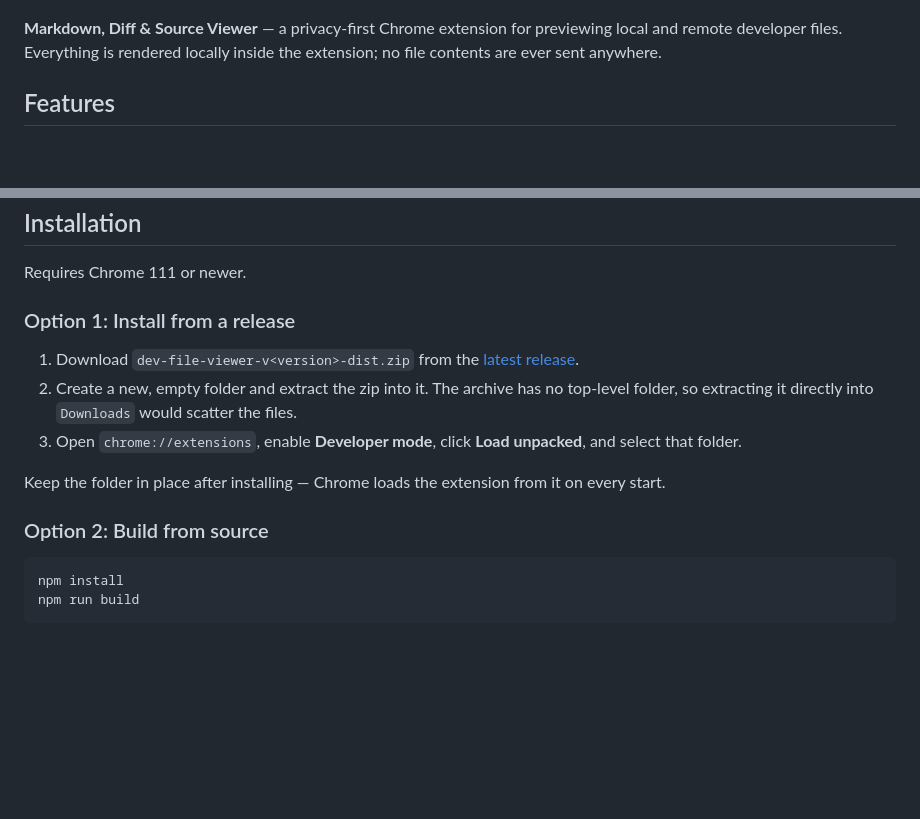
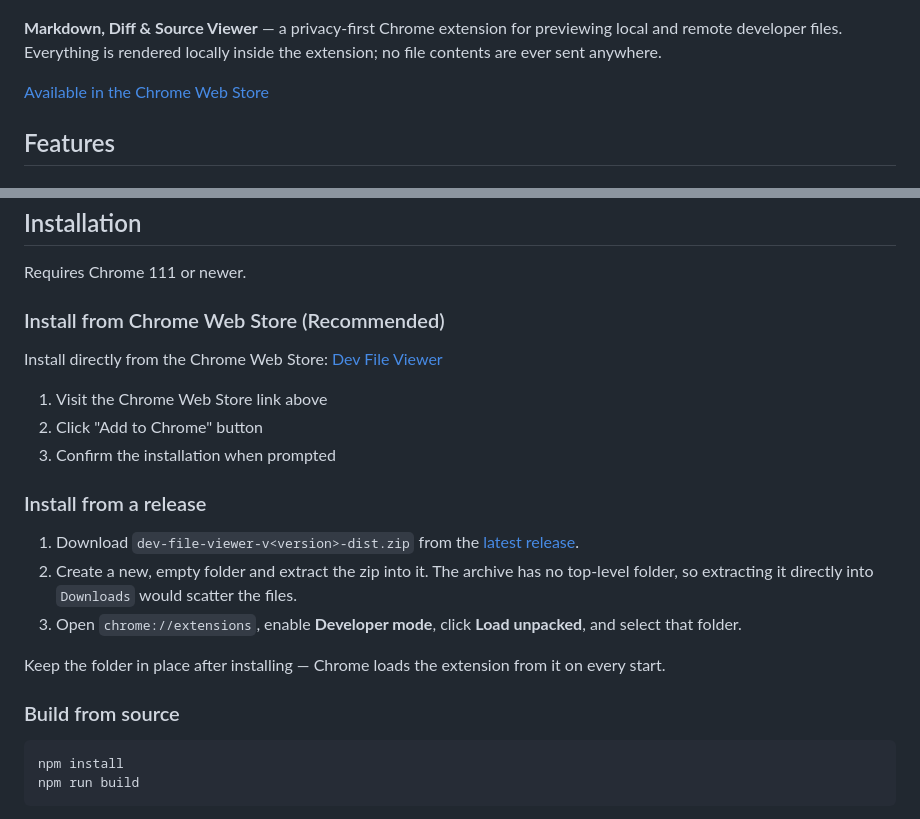
Before and after one commit to yhchiu/dev-file-viewer, a Markdown page: README.md, 2 parts joined by grey strips. Drawn GitHub-style; blank space fills up the shorter version.

Commit message:
docs: add link to Chrome Web Store at README.md for easy installation

````diff
--- a/README.md
+++ b/README.md
@@ -3,6 +3,8 @@
 ![Dev File Viewer brand mark](docs/brand/brand-mark.png)
 
 **Markdown, Diff & Source Viewer** — a privacy-first Chrome extension for previewing local and remote developer files. Everything is rendered locally inside the extension; no file contents are ever sent anywhere.
+
+[Available in the Chrome Web Store](https://chromewebstore.google.com/detail/dev-file-viewer/gfjgmjflgdgdifmgfebfdcagcllglelm)
 
 ## Features
 
@@ -61,7 +63,15 @@
 
 Requires Chrome 111 or newer.
 
-### Option 1: Install from a release
+### Install from Chrome Web Store (Recommended)
+
+Install directly from the Chrome Web Store: [Dev File Viewer](https://chromewebstore.google.com/detail/dev-file-viewer/gfjgmjflgdgdifmgfebfdcagcllglelm)
+
+1. Visit the Chrome Web Store link above
+2. Click "Add to Chrome" button
+3. Confirm the installation when prompted
+
+### Install from a release
 
 1. Download `dev-file-viewer-v<version>-dist.zip` from the [latest release](https://github.com/yhchiu/dev-file-viewer/releases/latest).
 2. Create a new, empty folder and extract the zip into it. The archive has no top-level folder, so extracting it directly into `Downloads` would scatter the files.
@@ -69,7 +79,7 @@ Requires Chrome 111 or newer.
 
 Keep the folder in place after installing — Chrome loads the extension from it on every start.
 
-### Option 2: Build from source
+### Build from source
 
 ```bash
 npm install
````
